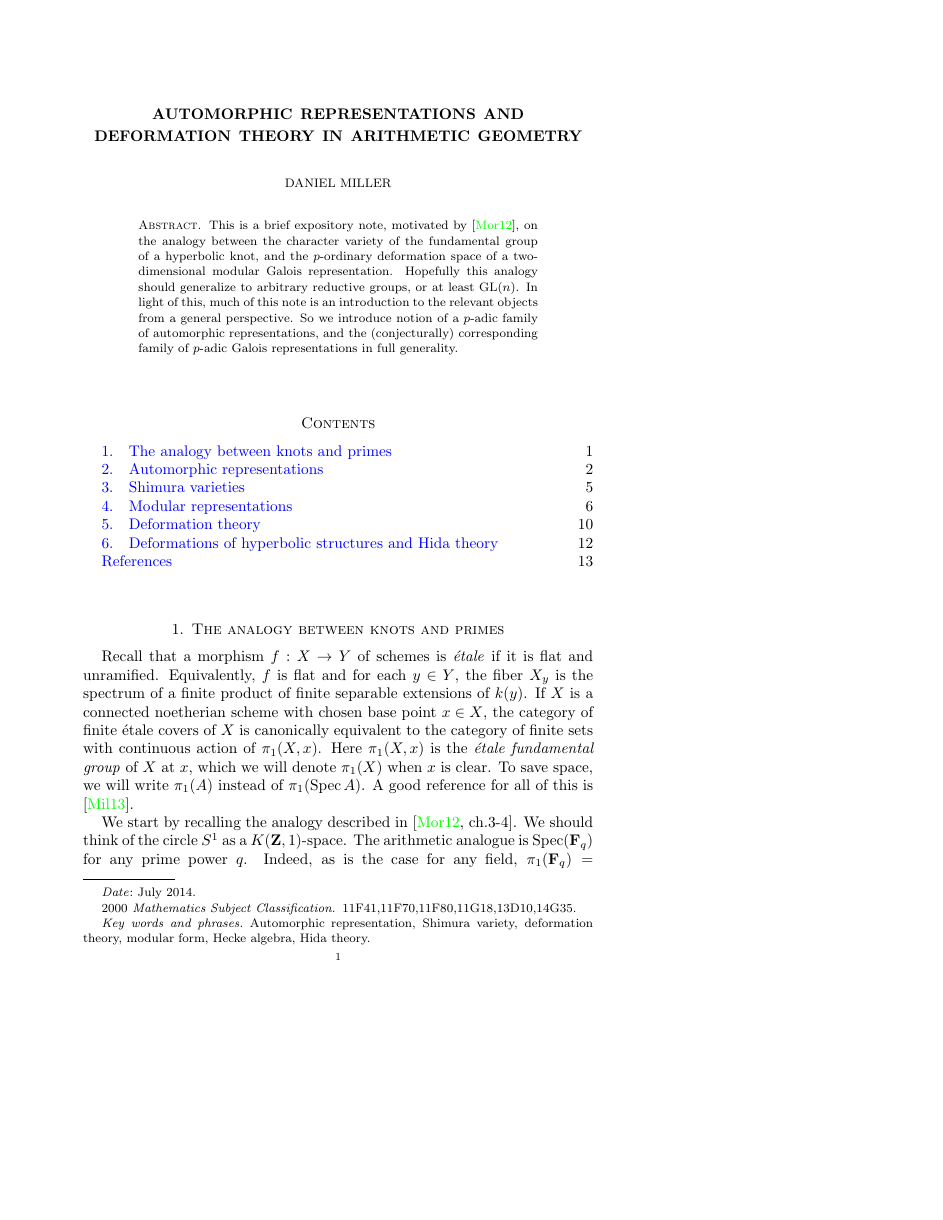
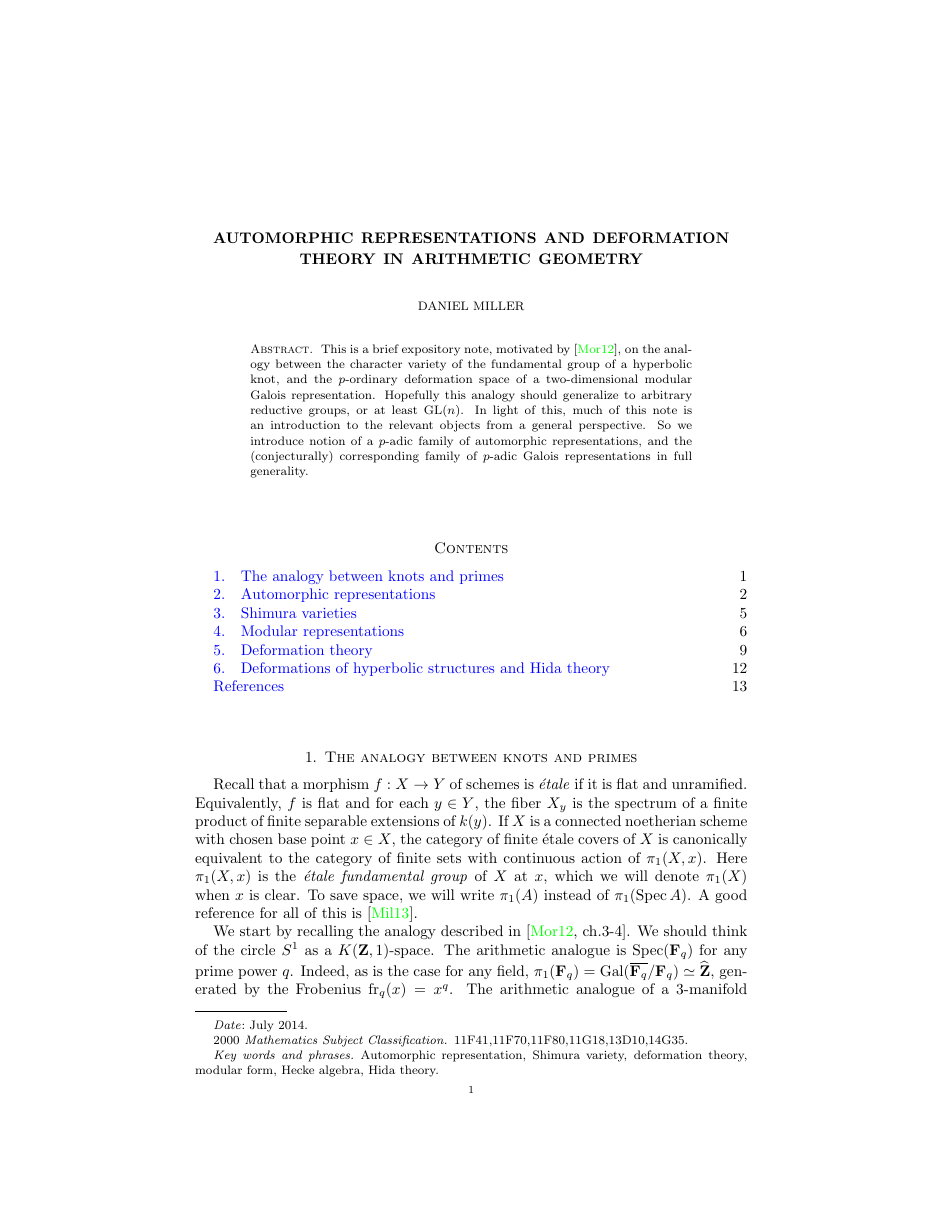
Before and after one commit to dkmiller/tidbits, a LaTeX paper (2014-07-14_primes-knots.tex): page 1 of 14, the shorter picture padded with empty space. Compiled offline with pdfLaTeX.

Commit message:
now full size page

```diff
--- a/2014-07-14_primes-knots.tex
+++ b/2014-07-14_primes-knots.tex
@@ -16,12 +16,12 @@
   colorlinks,
   linkcolor=blue
 ]{hyperref}
-\usepackage[
-  paperwidth=6.1in,
-  paperheight=9.25in,
-  textwidth=4.6in,
-  textheight=8in
-]{geometry}
+%\usepackage[
+%  paperwidth=6.1in,
+%  paperheight=9.25in,
+%  textwidth=4.6in,
+%  textheight=8in
+%]{geometry}
 
 
 
```
